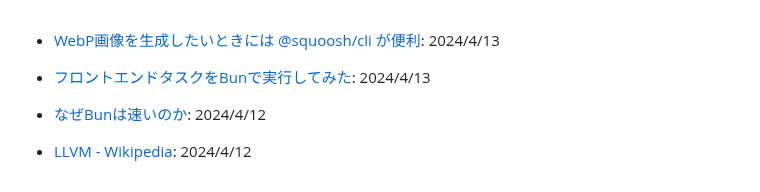
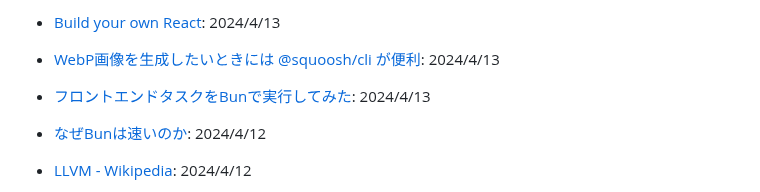
Before and after one commit to yoshikouki/yoshikouki, a Markdown page: Inputs.md, the part around the change. Rendered like a GitHub page.

Commit message:
Add Input by GitHub Actions

```diff
--- a/Inputs.md
+++ b/Inputs.md
@@ -1,3 +1,4 @@
+- [Build your own React](https://pomb.us/build-your-own-react/): 2024/4/13
 - [WebP画像を生成したいときには @squoosh/cli が便利](https://zenn.dev/catnose99/scraps/2647fa64b1fe27): 2024/4/13
 - [フロントエンドタスクをBunで実行してみた](https://zenn.dev/edash_tech_blog/articles/9b20228de60b43): 2024/4/13
 - [なぜBunは速いのか](https://zenn.dev/kenjimorita/scraps/c066ca54e4aeea): 2024/4/12
```
